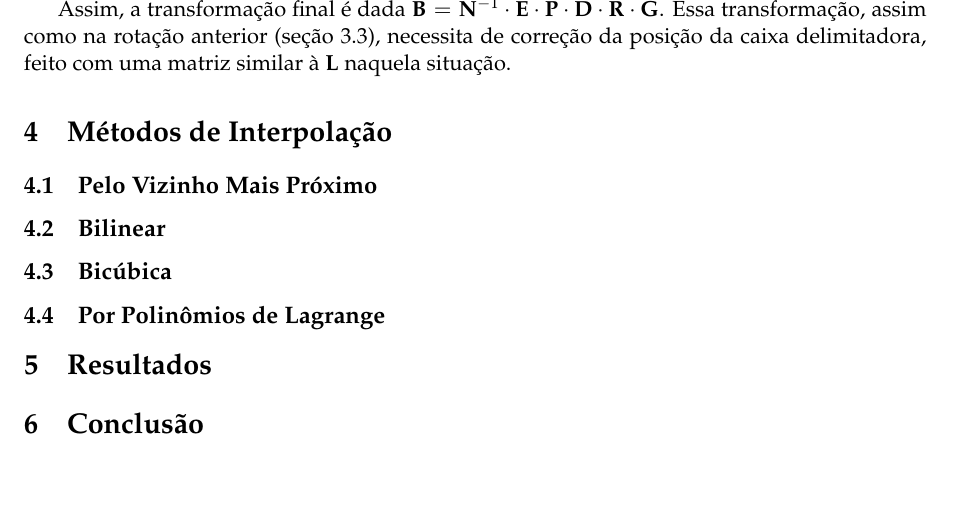
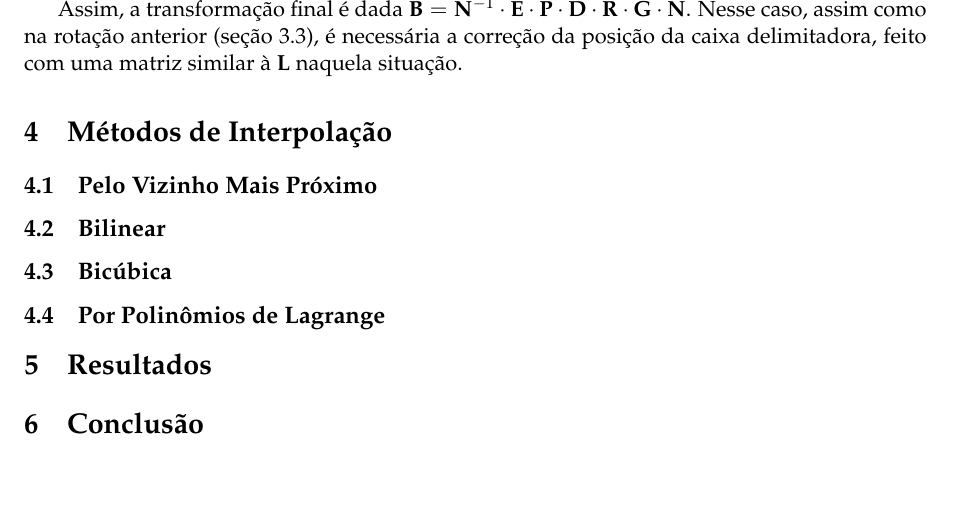
Before and after one commit to marmitar/MC920-Trabalho-5, a LaTeX problem sheet (relatorio/main.tex, which reads relatorio/textos/transformacoes.tex): part of page 5 of 5, cut so that both start at the same text. Compiled offline with pdfLaTeX.

Commit message:
Normalização

```diff
--- a/relatorio/textos/transformacoes.tex
+++ b/relatorio/textos/transformacoes.tex
@@ -106,4 +106,4 @@ Além disso, as coordenadas homogêneas $C$ foram representadas no código-fonte
         \end{bmatrix}
     \]
 
-    Assim, a transformação final é dada $\vec{B} = \vec{N}^{-1} \cdot \vec{E} \cdot \vec{P} \cdot \vec{D} \cdot \vec{R} \cdot \vec{G}$. Essa transformação, assim como na rotação anterior (\cref{sec:rotacaoXY}), necessita de correção da posição da caixa delimitadora, feito com uma matriz similar à $\vec{L}$ naquela situação.
+    Assim, a transformação final é dada $\vec{B} = \vec{N}^{-1} \cdot \vec{E} \cdot \vec{P} \cdot \vec{D} \cdot \vec{R} \cdot \vec{G} \cdot \vec{N}$. Nesse caso, assim como na rotação anterior (\cref{sec:rotacaoXY}), é necessária a correção da posição da caixa delimitadora, feito com uma matriz similar à $\vec{L}$ naquela situação.
```
